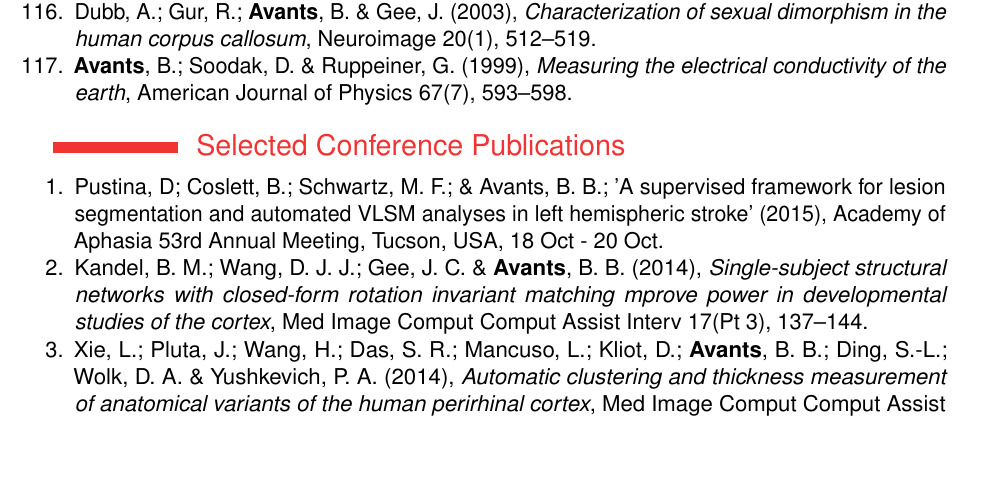
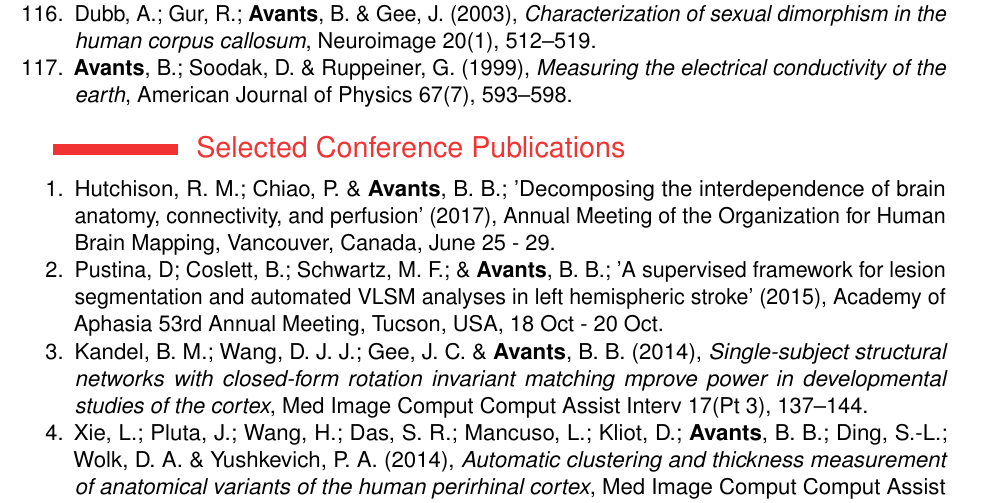
Before and after one commit to stnava/CV, a LaTeX CV (src/BrianAvants_CV.tex): part of page 16 of 18, cut so that both start at the same text, the shorter picture padded with empty space. Compiled offline with pdfLaTeX.

Commit message:
DOC: publications

```diff
--- a/src/BrianAvants_CV.tex
+++ b/src/BrianAvants_CV.tex
@@ -589,7 +589,10 @@ open data and science.}
 
 \section{Selected Conference Publications}
 \begin{enumerate}
-\item Pustina, D; Coslett, B.; Schwartz, M. F.; \& Avants, B. B.;
+\item Hutchison, R. M.; Chiao, P. \& \textbf{Avants}, B. B.;
+'Decomposing the interdependence of brain anatomy, connectivity, and perfusion' (2017), Annual Meeting of the Organization for Human Brain Mapping, Vancouver, Canada, June 25 - 29.
+
+\item Pustina, D; Coslett, B.; Schwartz, M. F.; \& \textbf{Avants}, B. B.;
 'A supervised framework for lesion segmentation and automated VLSM analyses in left hemispheric stroke' (2015), Academy of Aphasia 53rd Annual Meeting, Tucson, USA, 18 Oct - 20 Oct.
 
 \item Kandel, B. M.; Wang, D. J. J.; Gee, J. C. \& \textbf{Avants}, B. B. (2014), \textit{Single-subject structural networks with closed-form rotation invariant matching mprove power in developmental studies of the cortex}, Med Image Comput Comput Assist Interv 17(Pt 3), 137--144.
```
Also changed, not shown: src/BrianAvants_CV.pdf.
